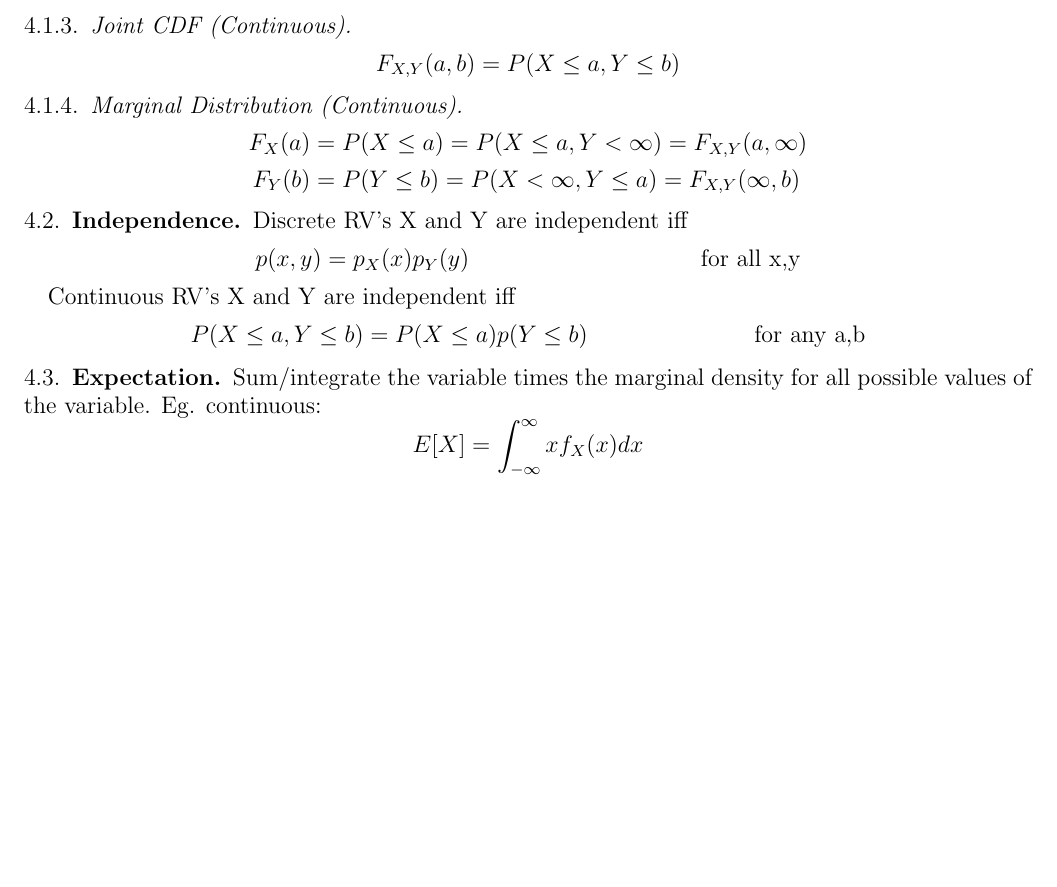
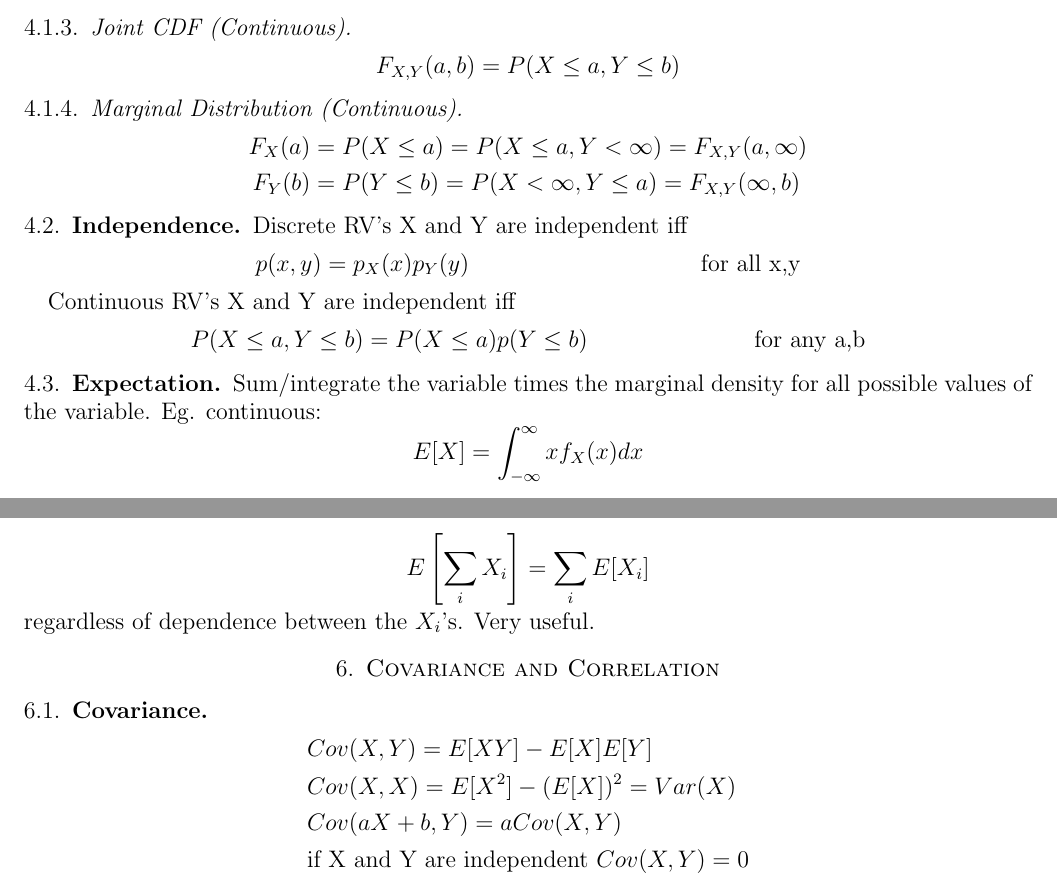
Before and after one commit to jackowayed/cs109-summary, a LaTeX paper (summary.tex): part of page 5 of 5 before the commit and two parts of pages 5 and 6 of 6 after it, the two joined at a grey line, cut so that both start at the same text, the shorter picture padded with empty space. Compiled offline with pdfLaTeX.

Commit message:
add linearity of expectation and some on covariance

```diff
--- a/summary.tex
+++ b/summary.tex
@@ -278,4 +278,18 @@ Sum/integrate the variable times the marginal density for all possible values of
 \[
 E[X] = \int_{-\infty}^{\infty} xf_X(x) dx
 \]
+\section{Linearity of Expectation}
+\[
+E\left[\sum_i X_i\right] = \sum_i E[X_i]
+\]
+regardless of dependence between the $X_i$'s. Very useful.
+\section{Covariance and Correlation}
+\subsection{Covariance}
+\begin{align*}
+&Cov(X,Y) = E[XY] - E[X]E[Y] \\
+&Cov(X,X) = E[X^2] - (E[X])^2 = Var(X) \\
+&Cov(aX+b, Y) = a Cov(X,Y)\\
+&\text{if X and Y are independent } Cov(X,Y)=0 \\
+%&Cov\left(\sum_{i=1}^n X_i, \sum_{i=1}^n Y_i}	\right)
+\end{align*}
 \end{document}
```
